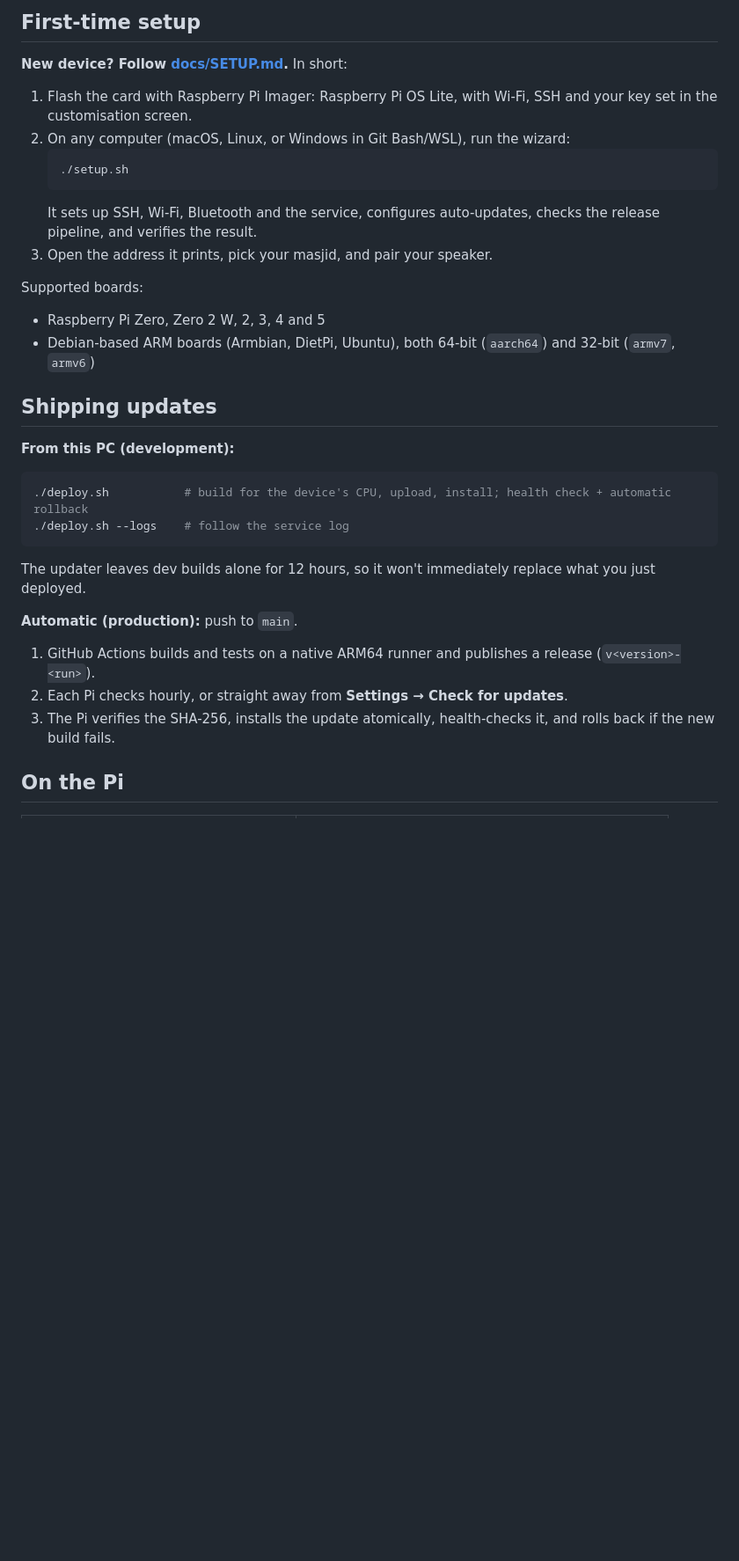
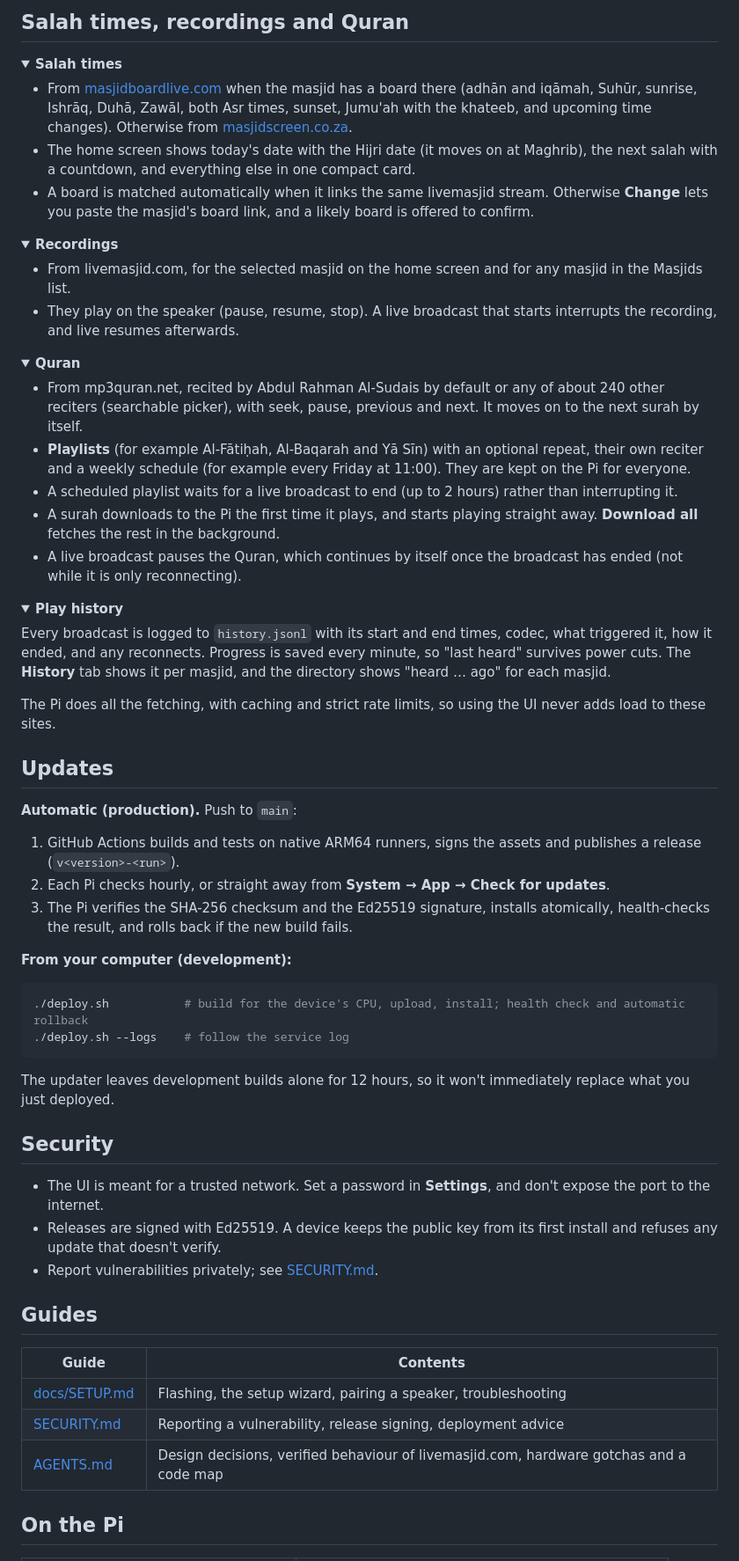
Before and after one commit to MAYasin/Live-Masjid, a Markdown page: README.md, the part around one of its changes. Shown at 88% size. Drawn GitHub-style; folded sections open; blank space fills up the shorter version.

````diff
--- a/README.md
+++ b/README.md
@@ -40,36 +108,72 @@ deploy.sh       Dev loop: build for the device CPU and ship it over SSH
 ```
 
-## First-time setup
+## Salah times, recordings and Quran
 
-**New device? Follow [docs/SETUP.md](docs/SETUP.md).** In short:
+<details>
+<summary><b>Salah times</b></summary>
 
-1. Flash the card with Raspberry Pi Imager: Raspberry Pi OS Lite, with Wi-Fi, SSH and your key set in the customisation screen.
-2. On any computer (macOS, Linux, or Windows in Git Bash/WSL), run the wizard:
-   ```powershell
-   ./setup.sh
-   ```
-   It sets up SSH, Wi-Fi, Bluetooth and the service, configures auto-updates, checks the release pipeline, and verifies the result.
-3. Open the address it prints, pick your masjid, and pair your speaker.
+- From [masjidboardlive.com](https://masjidboardlive.com) when the masjid has a board there (adhān and iqāmah, Suhūr, sunrise, Ishrāq, Duhā, Zawāl,
+  both Asr times, sunset, Jumu'ah with the khateeb, and upcoming time changes). Otherwise from [masjidscreen.co.za](https://masjidscreen.co.za).
+- The home screen shows today's date with the Hijri date (it moves on at Maghrib), the next salah with a countdown, and everything else in one compact card.
+- A board is matched automatically when it links the same livemasjid stream. Otherwise **Change** lets you paste the masjid's board link, and a likely board is offered to confirm.
+</details>
 
-Supported boards:
-- Raspberry Pi Zero, Zero 2 W, 2, 3, 4 and 5
-- Debian-based ARM boards (Armbian, DietPi, Ubuntu), both 64-bit (`aarch64`) and 32-bit (`armv7`, `armv6`)
+<details>
+<summary><b>Recordings</b></summary>
 
-## Shipping updates
+- From livemasjid.com, for the selected masjid on the home screen and for any masjid in the Masjids list.
+- They play on the speaker (pause, resume, stop). A live broadcast that starts interrupts the recording, and live resumes afterwards.
+</details>
 
-**From this PC (development):**
+<details>
+<summary><b>Quran</b></summary>
 
-```powershell
-./deploy.sh           # build for the device's CPU, upload, install; health check + automatic rollback
+- From mp3quran.net, recited by Abdul Rahman Al-Sudais by default or any of about 240 other reciters (searchable picker), with seek, pause, previous and next. It moves on to the next surah by itself.
+- **Playlists** (for example Al-Fātiḥah, Al-Baqarah and Yā Sīn) with an optional repeat, their own reciter and a weekly schedule (for example every Friday at 11:00). They are kept on the Pi for everyone.
+- A scheduled playlist waits for a live broadcast to end (up to 2 hours) rather than interrupting it.
+- A surah downloads to the Pi the first time it plays, and starts playing straight away. **Download all** fetches the rest in the background.
+- A live broadcast pauses the Quran, which continues by itself once the broadcast has ended (not while it is only reconnecting).
+</details>
+
+<details>
+<summary><b>Play history</b></summary>
+
+Every broadcast is logged to `history.jsonl` with its start and end times, codec, what triggered it, how it ended, and any reconnects. Progress is saved
+every minute, so "last heard" survives power cuts. The **History** tab shows it per masjid, and the directory shows "heard … ago" for each masjid.
+</details>
+
+The Pi does all the fetching, with caching and strict rate limits, so using the UI never adds load to these sites.
+
+## Updates
+
+**Automatic (production).** Push to `main`:
+
+1. GitHub Actions builds and tests on native ARM64 runners, signs the assets and publishes a release (`v<version>-<run>`).
+2. Each Pi checks hourly, or straight away from **System → App → Check for updates**.
+3. The Pi verifies the SHA-256 checksum and the Ed25519 signature, installs atomically, health-checks the result, and rolls back if the new build fails.
+
+**From your computer (development):**
+
+```bash
+./deploy.sh           # build for the device's CPU, upload, install; health check and automatic rollback
 ./deploy.sh --logs    # follow the service log
 ```
 
-The updater leaves dev builds alone for 12 hours, so it won't immediately replace what you just deployed.
+The updater leaves development builds alone for 12 hours, so it won't immediately replace what you just deployed.
 
-**Automatic (production):** push to `main`.
-1. GitHub Actions builds and tests on a native ARM64 runner and publishes a release (`v<version>-<run>`).
-2. Each Pi checks hourly, or straight away from **Settings → Check for updates**.
-3. The Pi verifies the SHA-256, installs the update atomically, health-checks it, and rolls back if the new build fails.
+## Security
+
+- The UI is meant for a trusted network. Set a password in **Settings**, and don't expose the port to the internet.
+- Releases are signed with Ed25519. A device keeps the public key from its first install and refuses any update that doesn't verify.
+- Report vulnerabilities privately; see [SECURITY.md](SECURITY.md).
+
+## Guides
+
+| Guide | Contents |
+|---|---|
+| [docs/SETUP.md](docs/SETUP.md) | Flashing, the setup wizard, pairing a speaker, troubleshooting |
+| [SECURITY.md](SECURITY.md) | Reporting a vulnerability, release signing, deployment advice |
+| [AGENTS.md](AGENTS.md) | Design decisions, verified behaviour of livemasjid.com, hardware gotchas and a code map |
 
 ## On the Pi
 
````
Also changed, not shown: other parts of README.md (+106 -50 lines), docs/images/desktop.png (added), docs/images/icon.png (added), docs/images/masjids.png (added), docs/images/now.png (added), docs/images/quran.png (added), docs/images/speaker.png (added).
